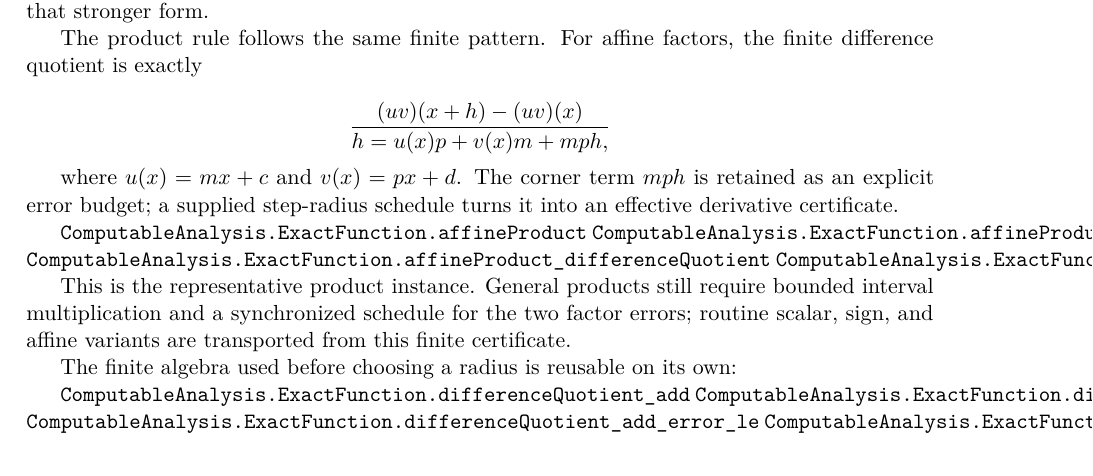
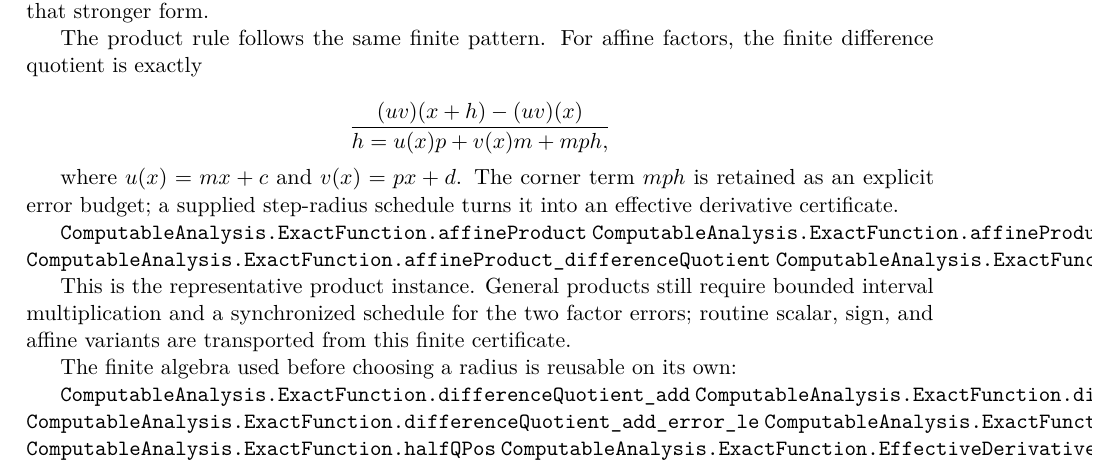
Before and after one commit to liuyao12/computable-analysis, a LaTeX thesis (blueprint/src/web.tex, which reads blueprint/src/06-effective-calculus.tex): part of page 63 of 97, cut so that both start at the same text. Compiled offline with pdfLaTeX.

```diff
--- a/blueprint/src/06-effective-calculus.tex
+++ b/blueprint/src/06-effective-calculus.tex
@@ -603,6 +603,8 @@
 \lean{ComputableAnalysis.ExactFunction.differenceQuotient_scale}
 \lean{ComputableAnalysis.ExactFunction.differenceQuotient_add_error_le}
 \lean{ComputableAnalysis.ExactFunction.differenceQuotient_scale_error_le}
+\lean{ComputableAnalysis.ExactFunction.halfQPos}
+\lean{ComputableAnalysis.ExactFunction.EffectiveDerivativeExact.add}
 \lean{ComputableAnalysis.ExactFunction.product_differenceQuotient_right}
 \lean{ComputableAnalysis.ExactFunction.product_differenceQuotient_corner}
 \lean{ComputableAnalysis.ExactFunction.product_differenceQuotient_error_le_qabs}
```
Also changed, not shown: 1 other file.
